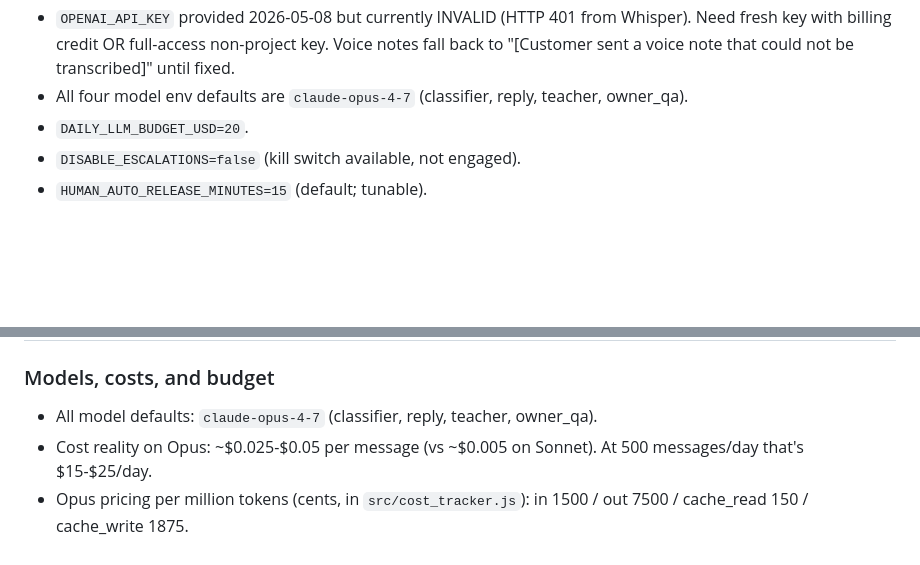
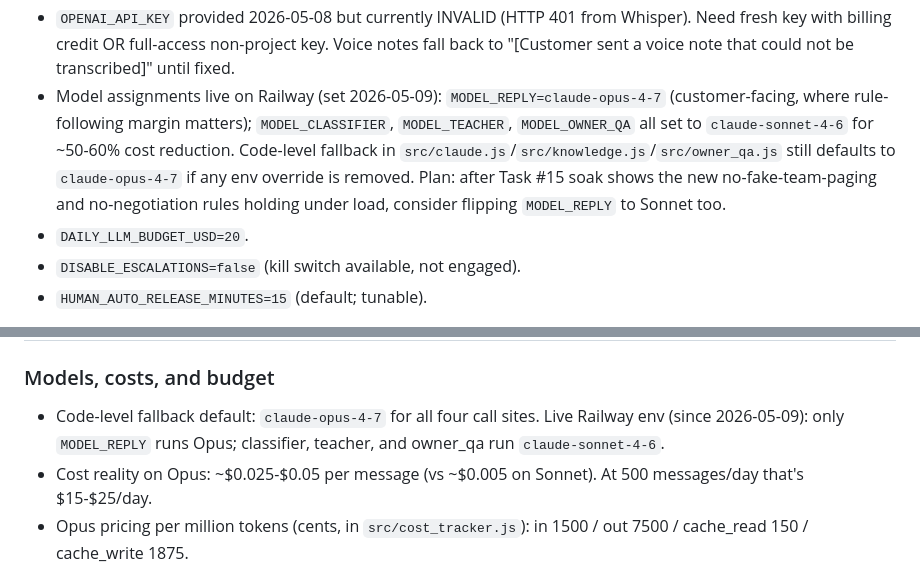
Before and after one commit to sergeadaimy-hash/sunny-electrosun, a Markdown page: CLAUDE.md, 2 parts joined by grey strips. Rendered like a GitHub page; blank space fills up the shorter version.

Commit message:
docs: record hybrid model split (Opus on reply, Sonnet on classifier/teacher/owner_qa)
Reflects Railway env state from 2026-05-09. Customer-facing reply call stays on claude-opus-4-7 while the new no-fake-team-paging and no-negotiation prompt rules are battle-tested. Classifier, teacher, and owner_qa flipped to claude-sonnet-4-6 for ~50-60% daily cost reduction. Code-level fallback in src/claude.js / src/knowledge.js / src/owner_qa.js is still Opus, so removing any env var falls back safely.

Co-Authored-By: Claude Opus 4.7 (1M context) <noreply@anthropic.com>

```diff
--- a/CLAUDE.md
+++ b/CLAUDE.md
@@ -21,7 +21,7 @@ Phase 1 (Setup), Phase 2 (Local end-to-end test), Phase 3 (Tune), Phase 5 (Cloud
 - `SPECIALIST_DIRECT_LINK=+234 704 132 8055` (brother's number, used for wa.me handoff link on HOT replies).
 - `DISABLE_NOTIFICATIONS=true` (kill switch ON: report crons don't register at boot). Customer pipeline + auto-release cron still active.
 - `OPENAI_API_KEY` provided 2026-05-08 but currently INVALID (HTTP 401 from Whisper). Need fresh key with billing credit OR full-access non-project key. Voice notes fall back to "[Customer sent a voice note that could not be transcribed]" until fixed.
-- All four model env defaults are `claude-opus-4-7` (classifier, reply, teacher, owner_qa).
+- Model assignments live on Railway (set 2026-05-09): `MODEL_REPLY=claude-opus-4-7` (customer-facing, where rule-following margin matters); `MODEL_CLASSIFIER`, `MODEL_TEACHER`, `MODEL_OWNER_QA` all set to `claude-sonnet-4-6` for ~50-60% cost reduction. Code-level fallback in `src/claude.js`/`src/knowledge.js`/`src/owner_qa.js` still defaults to `claude-opus-4-7` if any env override is removed. Plan: after Task #15 soak shows the new no-fake-team-paging and no-negotiation rules holding under load, consider flipping `MODEL_REPLY` to Sonnet too.
 - `DAILY_LLM_BUDGET_USD=20`.
 - `DISABLE_ESCALATIONS=false` (kill switch available, not engaged).
 - `HUMAN_AUTO_RELEASE_MINUTES=15` (default; tunable).
@@ -138,7 +138,7 @@ The block is ALSO documented in `src/prompts/system.md` ("Dynamic context blocks
 
 ### Models, costs, and budget
 
-- All model defaults: `claude-opus-4-7` (classifier, reply, teacher, owner_qa).
+- Code-level fallback default: `claude-opus-4-7` for all four call sites. Live Railway env (since 2026-05-09): only `MODEL_REPLY` runs Opus; classifier, teacher, and owner_qa run `claude-sonnet-4-6`.
 - Cost reality on Opus: ~$0.025-$0.05 per message (vs ~$0.005 on Sonnet). At 500 messages/day that's $15-$25/day.
 - Opus pricing per million tokens (cents, in `src/cost_tracker.js`): in 1500 / out 7500 / cache_read 150 / cache_write 1875.
 - Sonnet pricing (kept for fallback): in 300 / out 1500 / cache_read 30 / cache_write 375.
```
